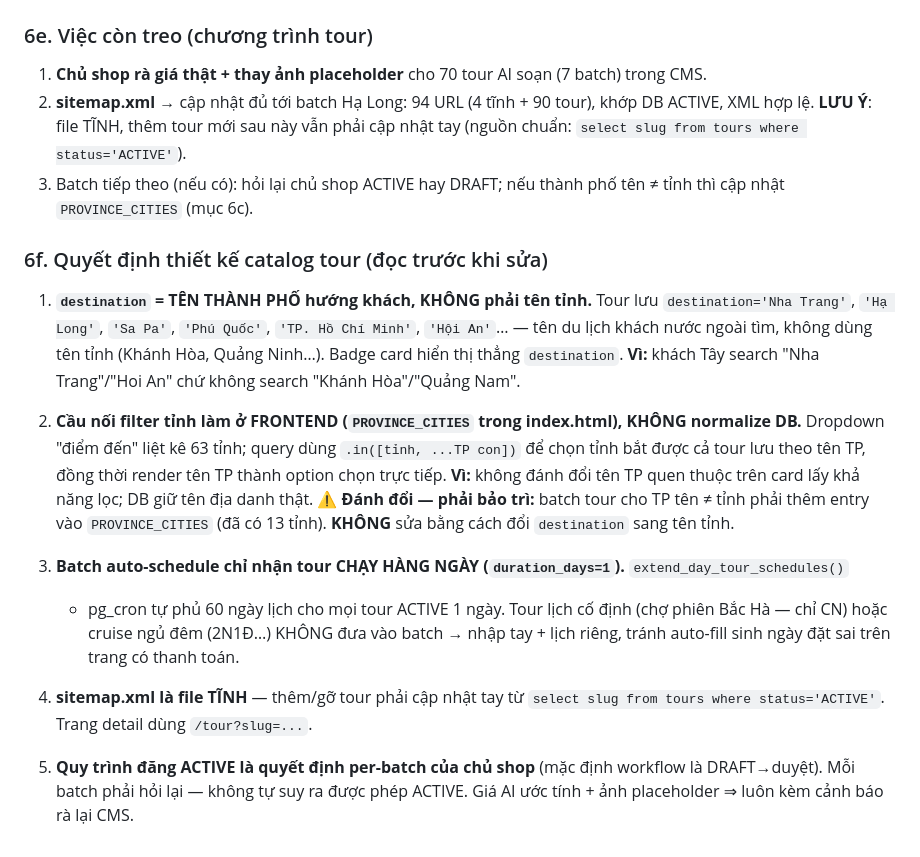
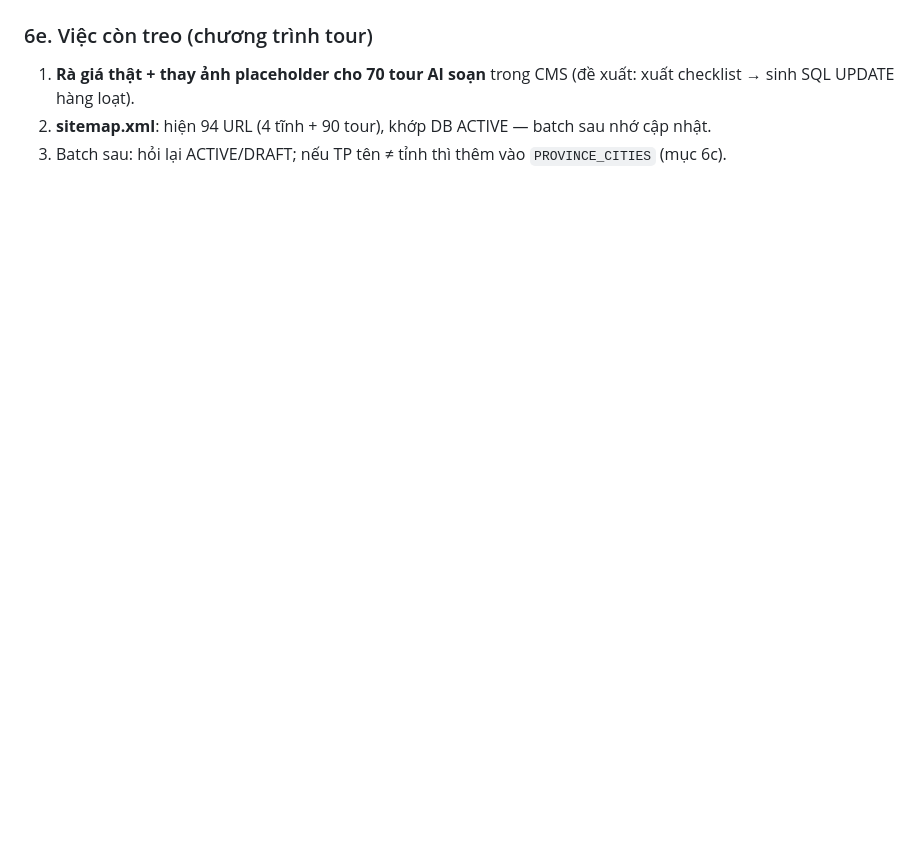
Before and after one commit to thanhphathung-web/dulich, a Markdown page: WORKING.md, the part around one of its changes. GitHub-like rendering; blank space fills up the shorter version.

```diff
--- a/WORKING.md
+++ b/WORKING.md
@@ -202,35 +186,6 @@ KHÔNG tự suy ra được phép ACTIVE cho batch sau).
 
 ### 6e. Việc còn treo (chương trình tour)
-1. **Chủ shop rà giá thật + thay ảnh placeholder** cho 70 tour AI soạn (7 batch) trong CMS.
-2. **sitemap.xml** → cập nhật đủ tới batch Hạ Long: 94 URL (4 tĩnh + 90 tour), khớp DB ACTIVE,
-   XML hợp lệ. **LƯU Ý**: file TĨNH, thêm tour mới sau này vẫn phải cập nhật tay (nguồn chuẩn:
-   `select slug from tours where status='ACTIVE'`).
-3. Batch tiếp theo (nếu có): hỏi lại chủ shop ACTIVE hay DRAFT; nếu thành phố tên ≠ tỉnh thì
-   cập nhật `PROVINCE_CITIES` (mục 6c).
-
-### 6f. Quyết định thiết kế catalog tour (đọc trước khi sửa)
-
-1. **`destination` = TÊN THÀNH PHỐ hướng khách, KHÔNG phải tên tỉnh.** Tour lưu
-   `destination='Nha Trang'`, `'Hạ Long'`, `'Sa Pa'`, `'Phú Quốc'`, `'TP. Hồ Chí Minh'`,
-   `'Hội An'`… — tên du lịch khách nước ngoài tìm, không dùng tên tỉnh (Khánh Hòa, Quảng Ninh…).
-   Badge card hiển thị thẳng `destination`. **Vì:** khách Tây search "Nha Trang"/"Hoi An" chứ
-   không search "Khánh Hòa"/"Quảng Nam".
-
-2. **Cầu nối filter tỉnh làm ở FRONTEND (`PROVINCE_CITIES` trong index.html), KHÔNG normalize DB.**
-   Dropdown "điểm đến" liệt kê 63 tỉnh; query dùng `.in([tỉnh, ...TP con])` để chọn tỉnh bắt được
-   cả tour lưu theo tên TP, đồng thời render tên TP thành option chọn trực tiếp. **Vì:** không đánh
-   đổi tên TP quen thuộc trên card lấy khả năng lọc; DB giữ tên địa danh thật.
-   **⚠ Đánh đổi — phải bảo trì:** batch tour cho TP tên ≠ tỉnh phải thêm entry vào `PROVINCE_CITIES`
-   (đã có 13 tỉnh). **KHÔNG** sửa bằng cách đổi `destination` sang tên tỉnh.
-
-3. **Batch auto-schedule chỉ nhận tour CHẠY HÀNG NGÀY (`duration_days=1`).** `extend_day_tour_schedules()`
-   + pg_cron tự phủ 60 ngày lịch cho mọi tour ACTIVE 1 ngày. Tour lịch cố định (chợ phiên Bắc Hà —
-   chỉ CN) hoặc cruise ngủ đêm (2N1Đ…) KHÔNG đưa vào batch → nhập tay + lịch riêng, tránh auto-fill
-   sinh ngày đặt sai trên trang có thanh toán.
-
-4. **sitemap.xml là file TĨNH** — thêm/gỡ tour phải cập nhật tay từ `select slug from tours where
-   status='ACTIVE'`. Trang detail dùng `/tour?slug=...`.
-
-5. **Quy trình đăng ACTIVE là quyết định per-batch của chủ shop** (mặc định workflow là DRAFT→duyệt).
-   Mỗi batch phải hỏi lại — không tự suy ra được phép ACTIVE. Giá AI ước tính + ảnh placeholder ⇒
-   luôn kèm cảnh báo rà lại CMS.
+1. **Rà giá thật + thay ảnh placeholder cho 70 tour AI soạn** trong CMS (đề xuất: xuất checklist
+   → sinh SQL UPDATE hàng loạt).
+2. **sitemap.xml**: hiện 94 URL (4 tĩnh + 90 tour), khớp DB ACTIVE — batch sau nhớ cập nhật.
+3. Batch sau: hỏi lại ACTIVE/DRAFT; nếu TP tên ≠ tỉnh thì thêm vào `PROVINCE_CITIES` (mục 6c).
```
Also changed, not shown: other parts of WORKING.md (+37 -53 lines).
